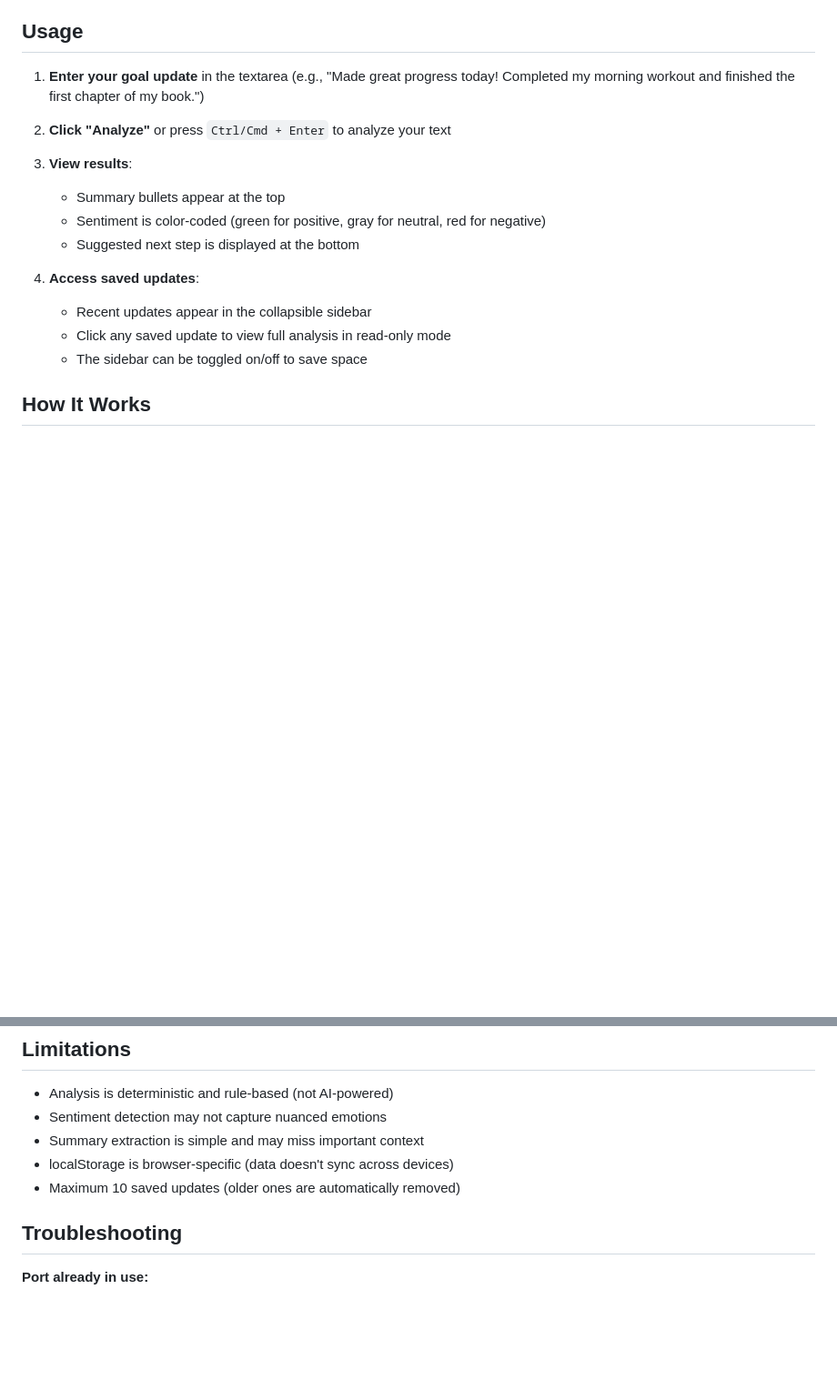
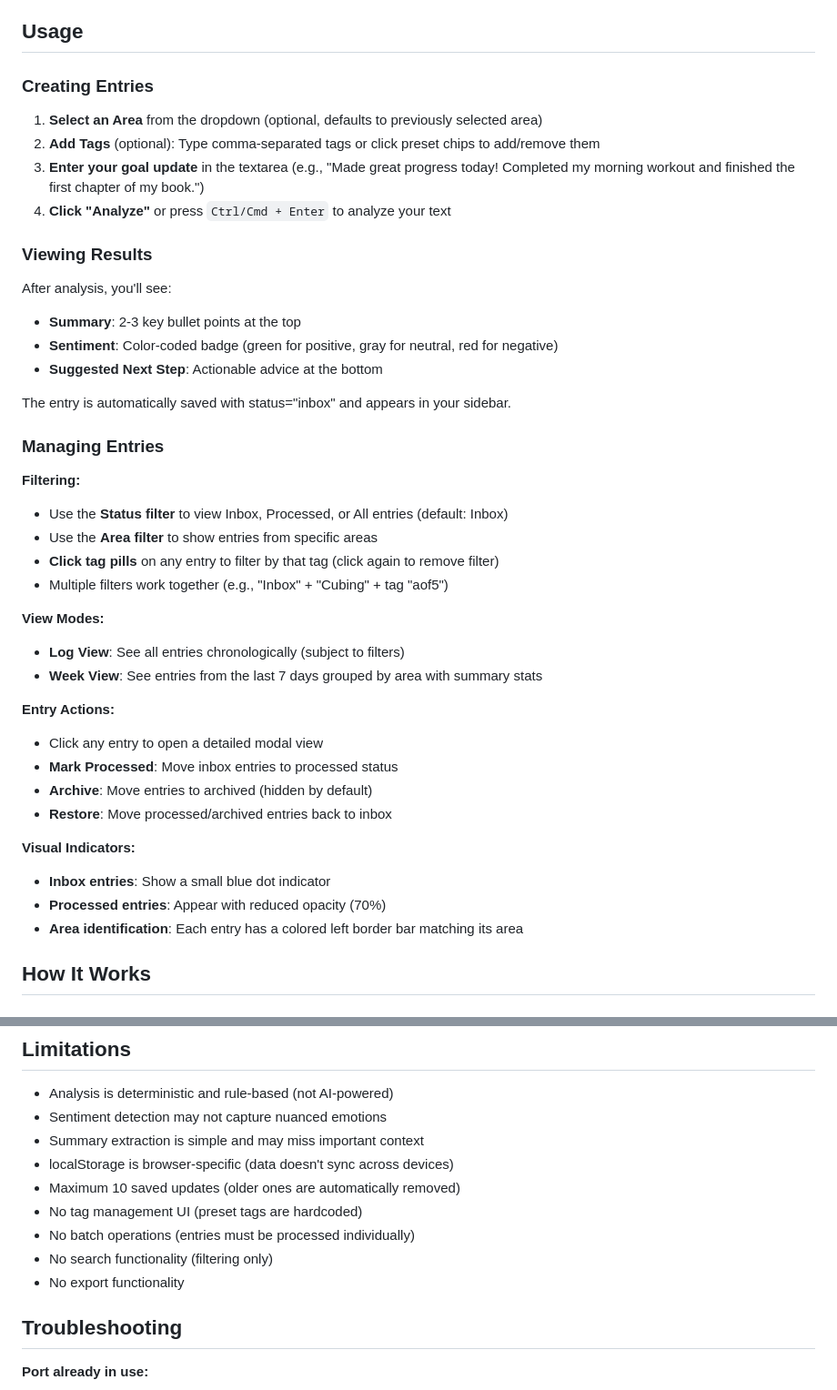
Before and after one commit to travisfrasier/goal-update-analyzer, a Markdown page: README.md, 2 parts joined by grey strips. Shown at 91% size. GitHub-like rendering; blank space fills up the shorter version.

```diff
--- a/README.md
+++ b/README.md
@@ -88,19 +121,44 @@ That's it! The app should be running locally.
 
 ## Usage
 
-1. **Enter your goal update** in the textarea (e.g., "Made great progress today! Completed my morning workout and finished the first chapter of my book.")
+### Creating Entries
 
-2. **Click "Analyze"** or press `Ctrl/Cmd + Enter` to analyze your text
+1. **Select an Area** from the dropdown (optional, defaults to previously selected area)
+2. **Add Tags** (optional): Type comma-separated tags or click preset chips to add/remove them
+3. **Enter your goal update** in the textarea (e.g., "Made great progress today! Completed my morning workout and finished the first chapter of my book.")
+4. **Click "Analyze"** or press `Ctrl/Cmd + Enter` to analyze your text
 
-3. **View results**:
-   - Summary bullets appear at the top
-   - Sentiment is color-coded (green for positive, gray for neutral, red for negative)
-   - Suggested next step is displayed at the bottom
+### Viewing Results
 
-4. **Access saved updates**:
-   - Recent updates appear in the collapsible sidebar
-   - Click any saved update to view full analysis in read-only mode
-   - The sidebar can be toggled on/off to save space
+After analysis, you'll see:
+- **Summary**: 2-3 key bullet points at the top
+- **Sentiment**: Color-coded badge (green for positive, gray for neutral, red for negative)
+- **Suggested Next Step**: Actionable advice at the bottom
+
+The entry is automatically saved with status="inbox" and appears in your sidebar.
+
+### Managing Entries
+
+**Filtering:**
+- Use the **Status filter** to view Inbox, Processed, or All entries (default: Inbox)
+- Use the **Area filter** to show entries from specific areas
+- **Click tag pills** on any entry to filter by that tag (click again to remove filter)
+- Multiple filters work together (e.g., "Inbox" + "Cubing" + tag "aof5")
+
+**View Modes:**
+- **Log View**: See all entries chronologically (subject to filters)
+- **Week View**: See entries from the last 7 days grouped by area with summary stats
+
+**Entry Actions:**
+- Click any entry to open a detailed modal view
+- **Mark Processed**: Move inbox entries to processed status
+- **Archive**: Move entries to archived (hidden by default)
+- **Restore**: Move processed/archived entries back to inbox
+
+**Visual Indicators:**
+- **Inbox entries**: Show a small blue dot indicator
+- **Processed entries**: Appear with reduced opacity (70%)
+- **Area identification**: Each entry has a colored left border bar matching its area
 
 ## How It Works
 
@@ -181,6 +266,10 @@ This v0 implementation uses simple heuristics. The code is structured to make it
 - Summary extraction is simple and may miss important context
 - localStorage is browser-specific (data doesn't sync across devices)
 - Maximum 10 saved updates (older ones are automatically removed)
+- No tag management UI (preset tags are hardcoded)
+- No batch operations (entries must be processed individually)
+- No search functionality (filtering only)
+- No export functionality
 
 ## Troubleshooting
 
```
Also changed, not shown: other parts of README.md (+67 -7 lines).
